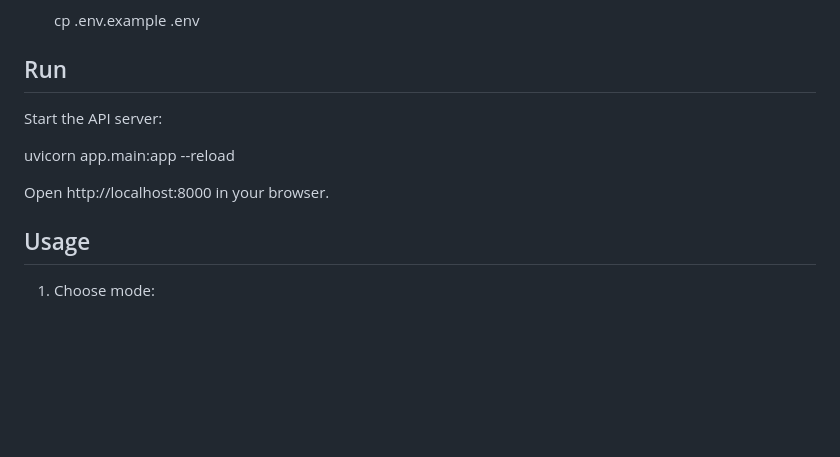
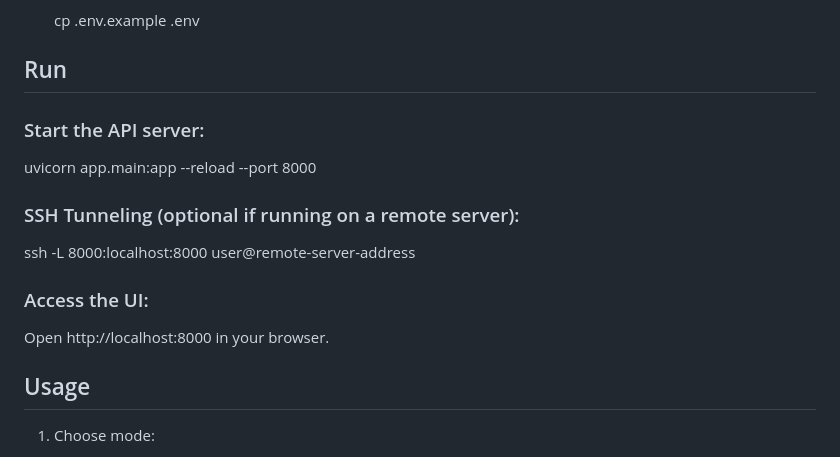
Before and after one commit to Griffan/AgenticIGV, a Markdown page: README.md, the part around the change. GitHub-like rendering; blank space fills up the shorter version.

Commit message:
update usage for remote run

```diff
--- a/README.md
+++ b/README.md
@@ -35,11 +35,17 @@ A LangGraph-powered, multi-agent chat assistant for visualizing BAM alignment fi
    cp .env.example .env
 
 ## Run
-Start the API server:
 
-uvicorn app.main:app --reload
+### Start the API server:
 
+uvicorn app.main:app --reload --port 8000
+
+### SSH Tunneling (optional if running on a remote server):
+ssh -L 8000:localhost:8000 user@remote-server-address
+
+### Access the UI:
 Open http://localhost:8000 in your browser.
+
 
 ## Usage
 1. Choose mode:
```
